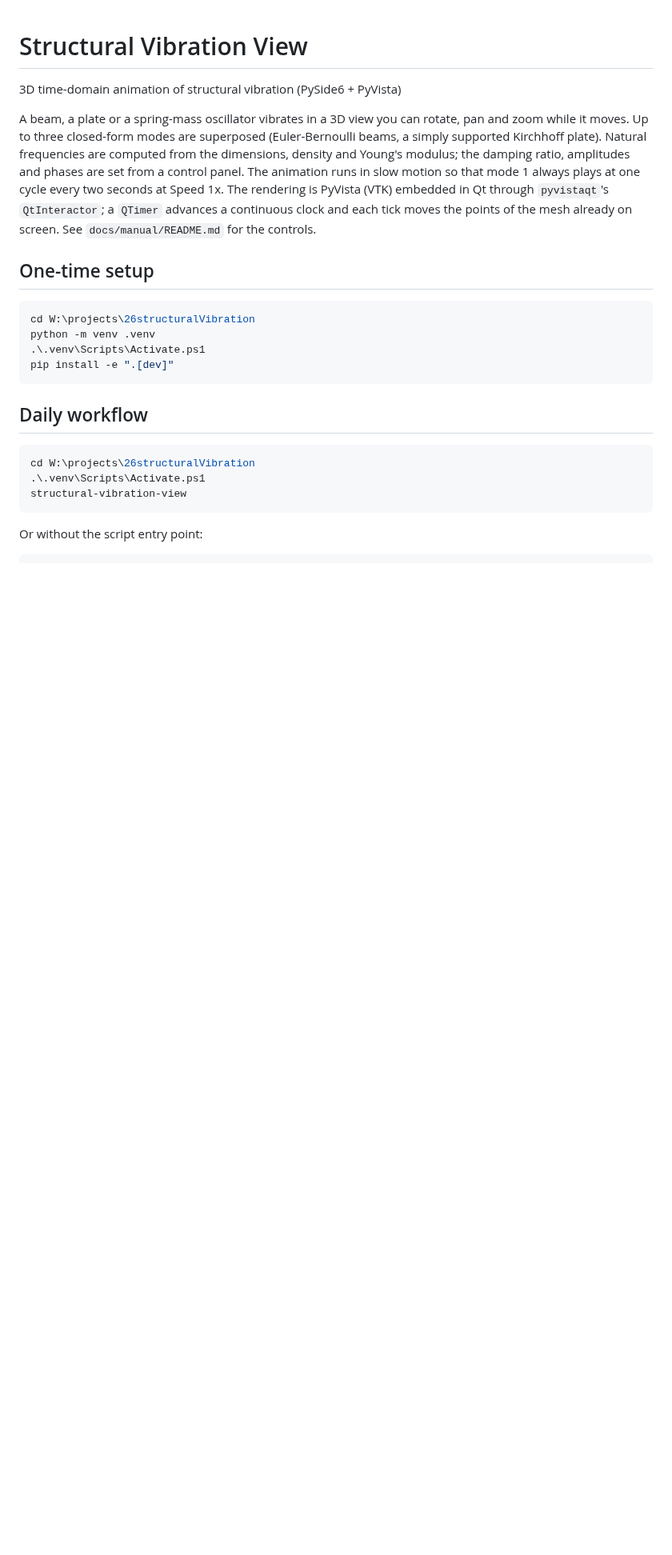
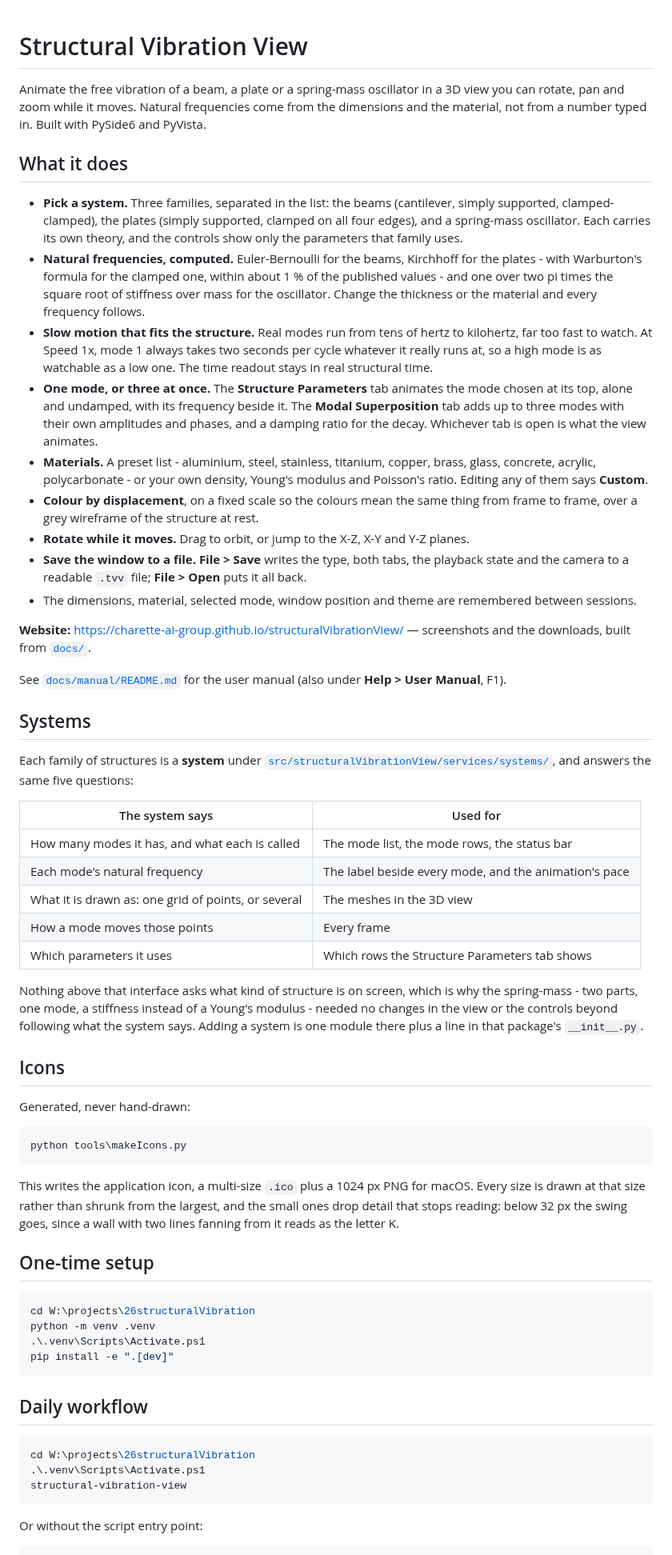
Before and after one commit to Charette-AI-Group/structuralVibrationView, a Markdown page: README.md, the part around one of its changes. Shown at 80% size. GitHub-like rendering; blank space fills up the shorter version.

````diff
--- a/README.md
+++ b/README.md
@@ -1,15 +1,75 @@
 # Structural Vibration View
 
-3D time-domain animation of structural vibration (PySide6 + PyVista)
+Animate the free vibration of a beam, a plate or a spring-mass oscillator in a 3D view you can
+rotate, pan and zoom while it moves. Natural frequencies come from the dimensions and the
+material, not from a number typed in. Built with PySide6 and PyVista.
 
-A beam, a plate or a spring-mass oscillator vibrates in a 3D view you can rotate, pan and zoom
-while it moves. Up to
-three closed-form modes are superposed (Euler-Bernoulli beams, a simply supported Kirchhoff
-plate). Natural frequencies are computed from the dimensions, density and Young's modulus;
-the damping ratio, amplitudes and phases are set from a control panel. The animation runs in
-slow motion so that mode 1 always plays at one cycle every two seconds at Speed 1x. The rendering is PyVista (VTK) embedded in Qt through `pyvistaqt`'s
-`QtInteractor`; a `QTimer` advances a continuous clock and each tick moves the points of the
-mesh already on screen. See `docs/manual/README.md` for the controls.
+## What it does
+
+- **Pick a system.** Three families, separated in the list: the beams (cantilever, simply
+  supported, clamped-clamped), the plates (simply supported, clamped on all four edges), and a
+  spring-mass oscillator. Each carries its own theory, and the controls show only the parameters
+  that family uses.
+- **Natural frequencies, computed.** Euler-Bernoulli for the beams, Kirchhoff for the plates -
+  with Warburton's formula for the clamped one, within about 1 % of the published values - and
+  one over two pi times the square root of stiffness over mass for the oscillator. Change the
+  thickness or the material and every frequency follows.
+- **Slow motion that fits the structure.** Real modes run from tens of hertz to kilohertz, far
+  too fast to watch. At Speed 1x, mode 1 always takes two seconds per cycle whatever it really
+  runs at, so a high mode is as watchable as a low one. The time readout stays in real
+  structural time.
+- **One mode, or three at once.** The **Structure Parameters** tab animates the mode chosen at
+  its top, alone and undamped, with its frequency beside it. The **Modal Superposition** tab adds
+  up to three modes with their own amplitudes and phases, and a damping ratio for the decay.
+  Whichever tab is open is what the view animates.
+- **Materials.** A preset list - aluminium, steel, stainless, titanium, copper, brass, glass,
+  concrete, acrylic, polycarbonate - or your own density, Young's modulus and Poisson's ratio.
+  Editing any of them says **Custom**.
+- **Colour by displacement**, on a fixed scale so the colours mean the same thing from frame to
+  frame, over a grey wireframe of the structure at rest.
+- **Rotate while it moves.** Drag to orbit, or jump to the X-Z, X-Y and Y-Z planes.
+- **Save the window to a file.** **File > Save** writes the type, both tabs, the playback state
+  and the camera to a readable `.tvv` file; **File > Open** puts it all back.
+- The dimensions, material, selected mode, window position and theme are remembered between
+  sessions.
+
+**Website:** <https://charette-ai-group.github.io/structuralVibrationView/> — screenshots and the
+downloads, built from [`docs/`](docs/).
+
+See [`docs/manual/README.md`](docs/manual/README.md) for the user manual (also under
+**Help > User Manual**, F1).
+
+## Systems
+
+Each family of structures is a **system** under
+[`src/structuralVibrationView/services/systems/`](src/structuralVibrationView/services/systems/),
+and answers the same five questions:
+
+| The system says | Used for |
+|-----------------|----------|
+| How many modes it has, and what each is called | The mode list, the mode rows, the status bar |
+| Each mode's natural frequency | The label beside every mode, and the animation's pace |
+| What it is drawn as: one grid of points, or several | The meshes in the 3D view |
+| How a mode moves those points | Every frame |
+| Which parameters it uses | Which rows the Structure Parameters tab shows |
+
+Nothing above that interface asks what kind of structure is on screen, which is why the
+spring-mass - two parts, one mode, a stiffness instead of a Young's modulus - needed no changes
+in the view or the controls beyond following what the system says. Adding a system is one module
+there plus a line in that package's `__init__.py`.
+
+## Icons
+
+Generated, never hand-drawn:
+
+```powershell
+python tools\makeIcons.py
+```
+
+This writes the application icon, a multi-size `.ico` plus a 1024 px PNG for macOS. Every size
+is drawn at that size rather than shrunk from the largest, and the small ones drop detail that
+stops reading: below 32 px the swing goes, since a wall with two lines fanning from it reads as
+the letter K.
 
 ## One-time setup
 
````
Also changed, not shown: other parts of README.md (+27 -21 lines), docs/img/beam.png (added), docs/img/icon.png (added), docs/img/plate.png (added), docs/img/springMass.png (added), 11 other files.
